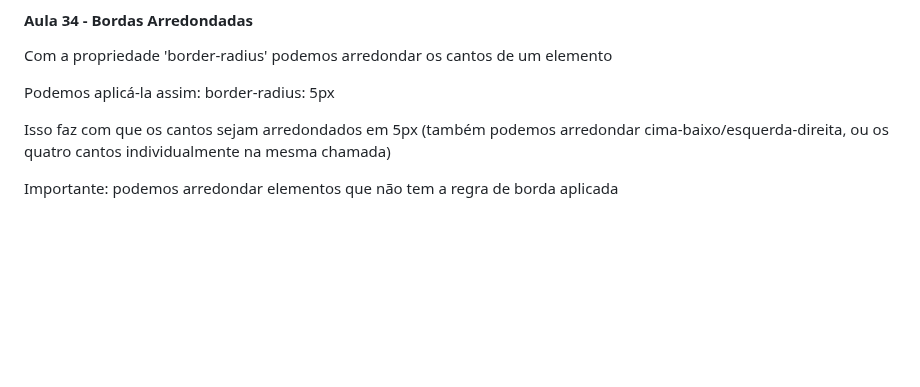
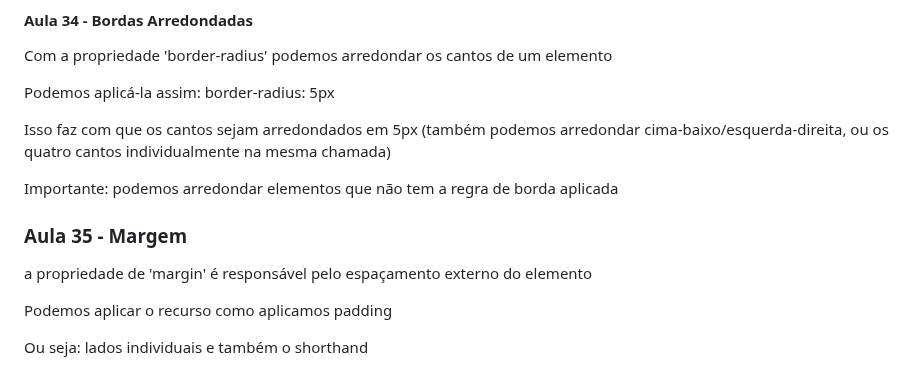
Before and after one commit to FreitasGabs/frontEnd_HoraDeCodar, a Markdown page: 2_intro_CSS/readme.md, the part around the change. GitHub-like rendering; blank space fills up the shorter version.

Commit message:
:book: Aula 35

```diff
--- a/2_intro_CSS/readme.md
+++ b/2_intro_CSS/readme.md
@@ -368,3 +368,11 @@ Podemos aplicá-la assim: border-radius: 5px
 Isso faz com que os cantos sejam arredondados em 5px (também podemos arredondar cima-baixo/esquerda-direita, ou os quatro cantos individualmente na mesma chamada)
 
 Importante: podemos arredondar elementos que não tem a regra de borda aplicada
+
+### Aula 35 - Margem
+
+a propriedade de 'margin' é responsável pelo espaçamento externo do elemento
+
+Podemos aplicar o recurso como aplicamos padding
+
+Ou seja: lados individuais e também o shorthand
```
